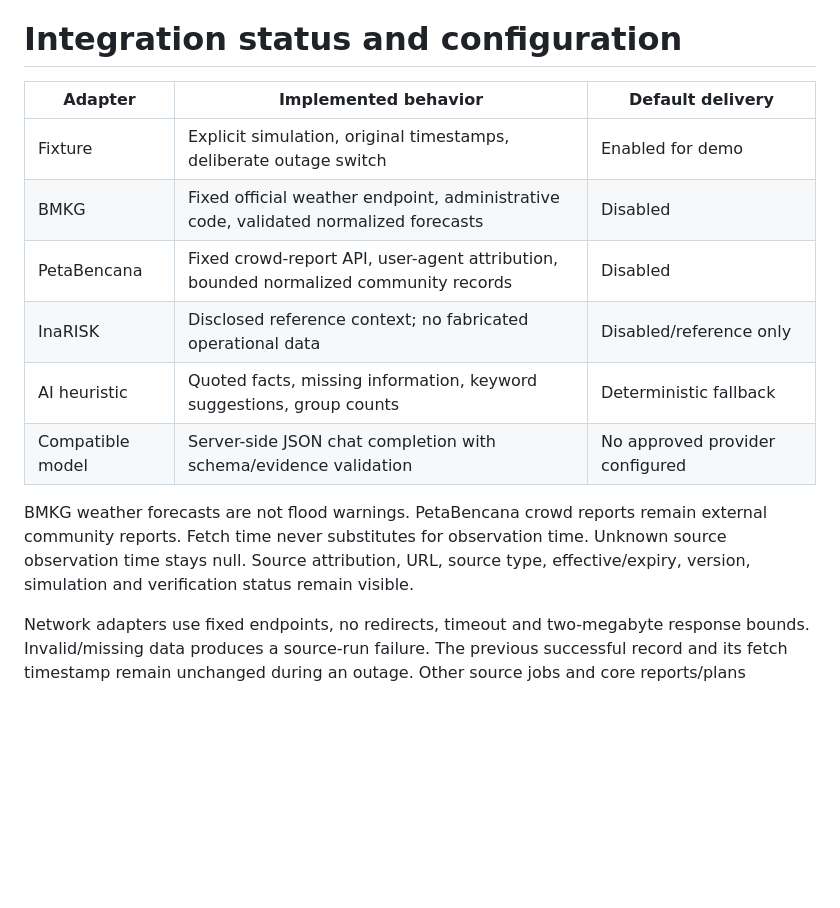
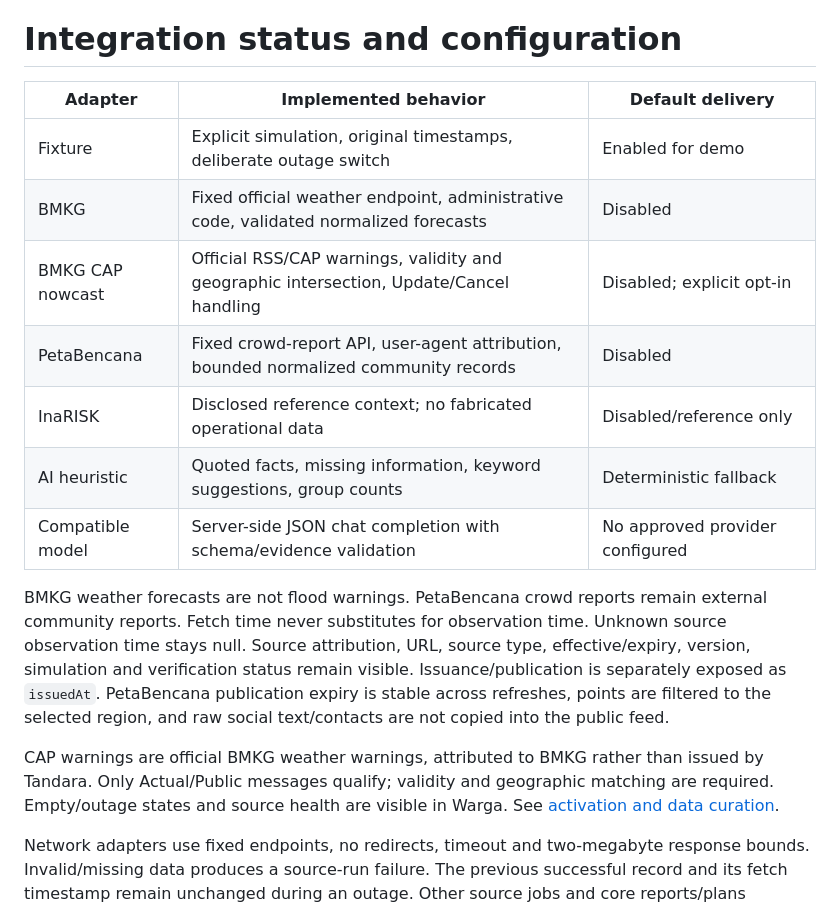
Before and after one commit to HusniAbdillah/tandara, a Markdown page: docs/integrations/adapters.md, the part around one of its changes. Drawn GitHub-style; blank space fills up the shorter version.

Commit message:
docs(delivery): update integration and delivery references

```diff
--- a/docs/integrations/adapters.md
+++ b/docs/integrations/adapters.md
@@ -1,18 +1,27 @@
 # Integration status and configuration
 
-| Adapter          | Implemented behavior                                                                 | Default delivery                |
-| ---------------- | ------------------------------------------------------------------------------------ | ------------------------------- |
-| Fixture          | Explicit simulation, original timestamps, deliberate outage switch                   | Enabled for demo                |
-| BMKG             | Fixed official weather endpoint, administrative code, validated normalized forecasts | Disabled                        |
-| PetaBencana      | Fixed crowd-report API, user-agent attribution, bounded normalized community records | Disabled                        |
-| InaRISK          | Disclosed reference context; no fabricated operational data                          | Disabled/reference only         |
-| AI heuristic     | Quoted facts, missing information, keyword suggestions, group counts                 | Deterministic fallback          |
-| Compatible model | Server-side JSON chat completion with schema/evidence validation                     | No approved provider configured |
+| Adapter          | Implemented behavior                                                                    | Default delivery                |
+| ---------------- | --------------------------------------------------------------------------------------- | ------------------------------- |
+| Fixture          | Explicit simulation, original timestamps, deliberate outage switch                      | Enabled for demo                |
+| BMKG             | Fixed official weather endpoint, administrative code, validated normalized forecasts    | Disabled                        |
+| BMKG CAP nowcast | Official RSS/CAP warnings, validity and geographic intersection, Update/Cancel handling | Disabled; explicit opt-in       |
+| PetaBencana      | Fixed crowd-report API, user-agent attribution, bounded normalized community records    | Disabled                        |
+| InaRISK          | Disclosed reference context; no fabricated operational data                             | Disabled/reference only         |
+| AI heuristic     | Quoted facts, missing information, keyword suggestions, group counts                    | Deterministic fallback          |
+| Compatible model | Server-side JSON chat completion with schema/evidence validation                        | No approved provider configured |
 
 BMKG weather forecasts are not flood warnings. PetaBencana crowd reports remain
 external community reports. Fetch time never substitutes for observation time.
 Unknown source observation time stays null. Source attribution, URL, source type,
 effective/expiry, version, simulation and verification status remain visible.
+Issuance/publication is separately exposed as `issuedAt`. PetaBencana publication
+expiry is stable across refreshes, points are filtered to the selected region,
+and raw social text/contacts are not copied into the public feed.
+
+CAP warnings are official BMKG weather warnings, attributed to BMKG rather than
+issued by Tandara. Only Actual/Public messages qualify; validity and geographic
+matching are required. Empty/outage states and source health are visible in Warga.
+See [activation and data curation](../operations/public-sources.md).
 
 Network adapters use fixed endpoints, no redirects, timeout and two-megabyte
 response bounds. Invalid/missing data produces a source-run failure. The previous
```
Also changed, not shown: other parts of docs/integrations/adapters.md (+1 -0 lines), docs/DELIVERY.md (+3 -0 lines).
